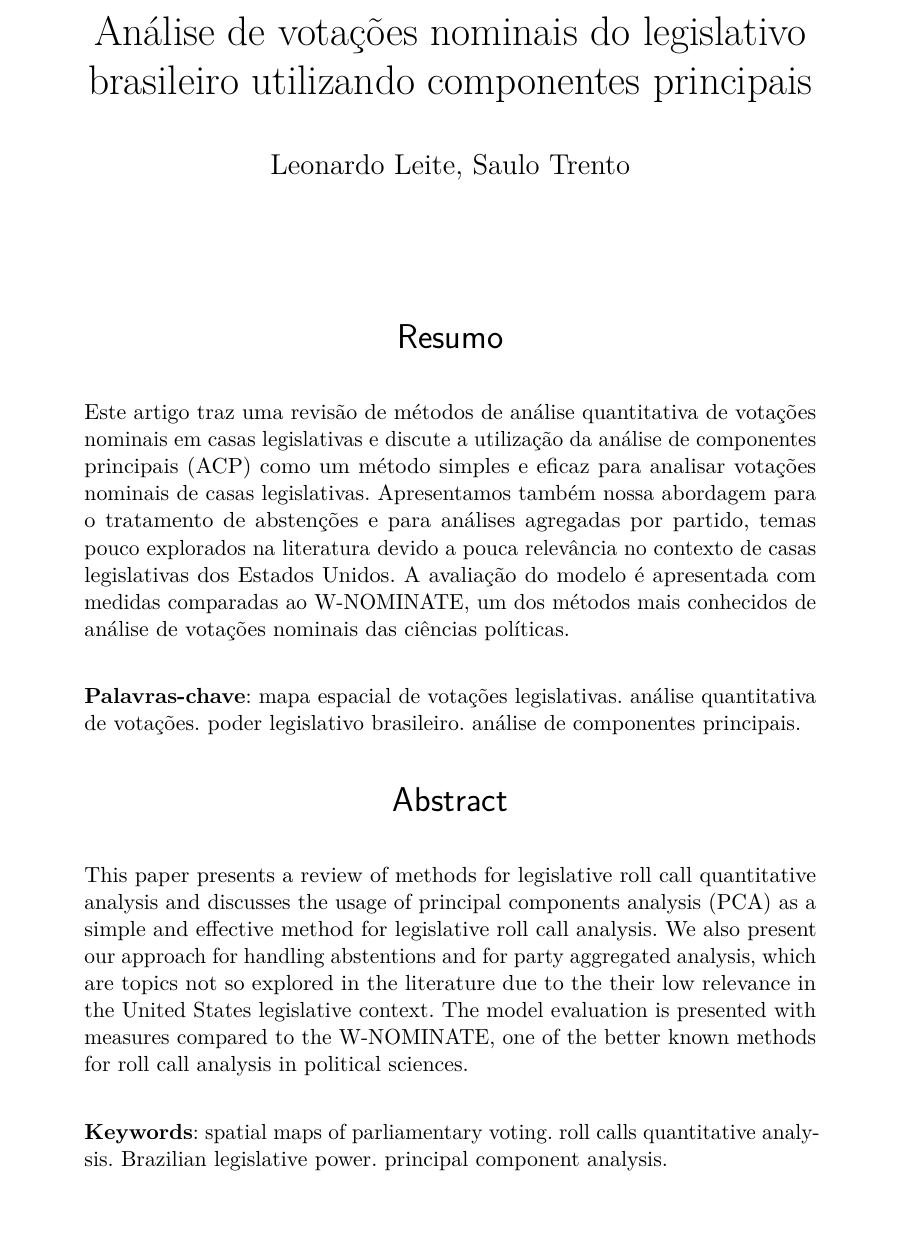
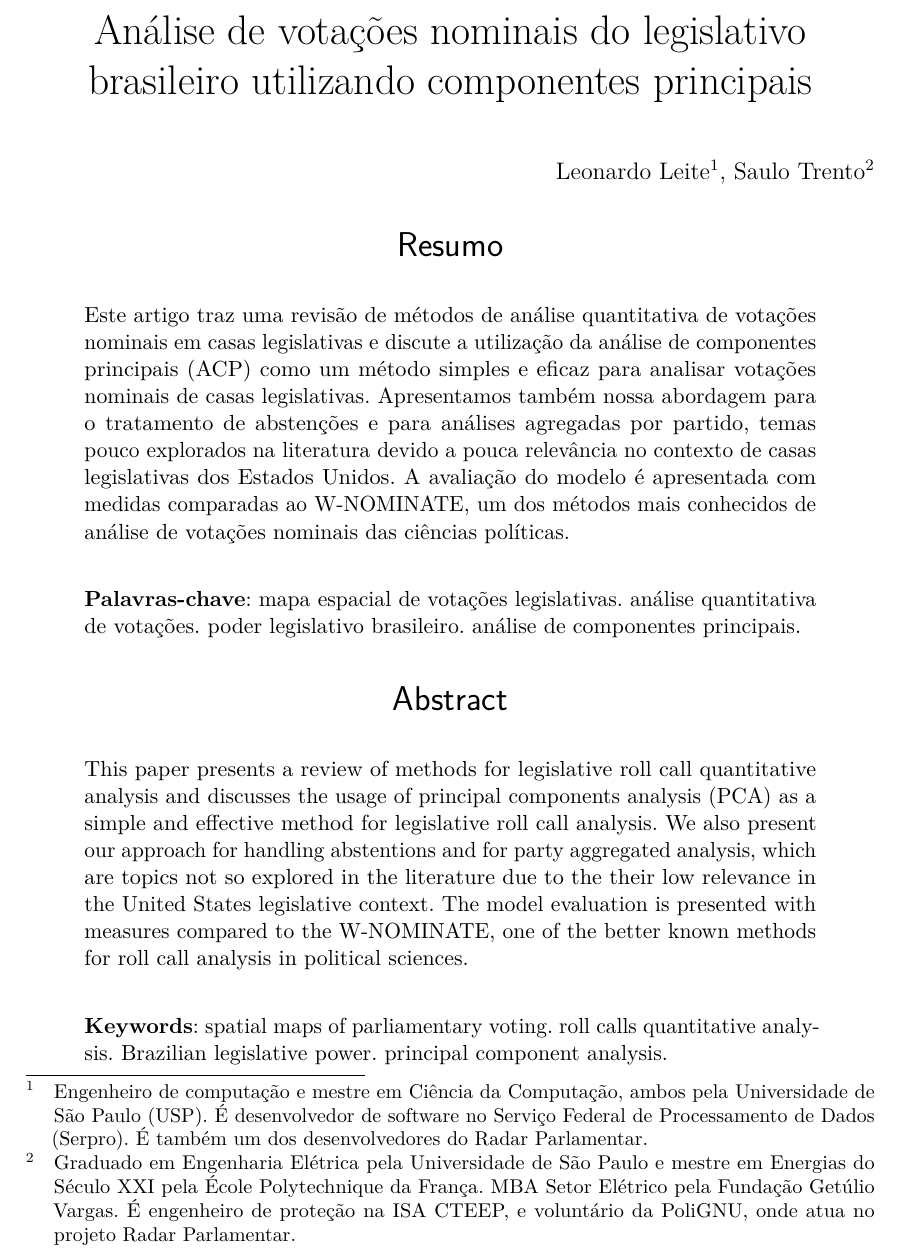
Before and after one commit to radar-parlamentar/leviathan, a LaTeX thesis (radar.tex): part of page 1 of 35, cut so that both start at the same text. The pictures show the PDF file radar.pdf that the author committed with the source.

Commit message:
bibliografia autores

```diff
--- a/radar.tex
+++ b/radar.tex
@@ -101,7 +101,7 @@
 \newcommand\wnominate{W-NOMINATE\xspace}
 
 \titulo{Análise de votações nominais do legislativo brasileiro utilizando componentes principais}
-\autor{Leonardo Leite, Saulo Trento}
+\autor{}
 \local{}
 \data{}
 
@@ -135,6 +135,13 @@
 \frenchspacing
 
 \maketitle
+
+\vspace*{-3cm}
+
+\begin{flushright}
+Leonardo Leite\footnote{Engenheiro de computação e mestre em Ciência da Computação, ambos pela Universidade de São Paulo (USP). É desenvolvedor de software no Serviço Federal de Processamento de Dados (Serpro). É também um dos desenvolvedores do Radar Parlamentar.}, Saulo Trento\footnote{Graduado em Engenharia Elétrica pela Universidade de São Paulo e mestre em Energias do Século XXI pela École Polytechnique da França. MBA Setor Elétrico pela
+Fundação Getúlio Vargas. É engenheiro de proteção na ISA CTEEP, e voluntário da PoliGNU, onde atua no projeto Radar Parlamentar.}
+\end{flushright}
 
 \begin{resumo}
 Este artigo traz uma revisão de métodos de análise quantitativa de votações nominais em casas legislativas e discute a utilização da análise de componentes principais (ACP) como um método simples e eficaz para analisar votações nominais de casas legislativas. Apresentamos também nossa abordagem para o tratamento de abstenções e para análises agregadas por partido, temas pouco explorados na literatura devido a pouca relevância no contexto de casas legislativas dos Estados Unidos. A avaliação do modelo é apresentada com medidas comparadas ao \wnominate, um dos métodos mais conhecidos de análise de votações nominais das ciências políticas.
```
Also changed, not shown: radar.pdf.
